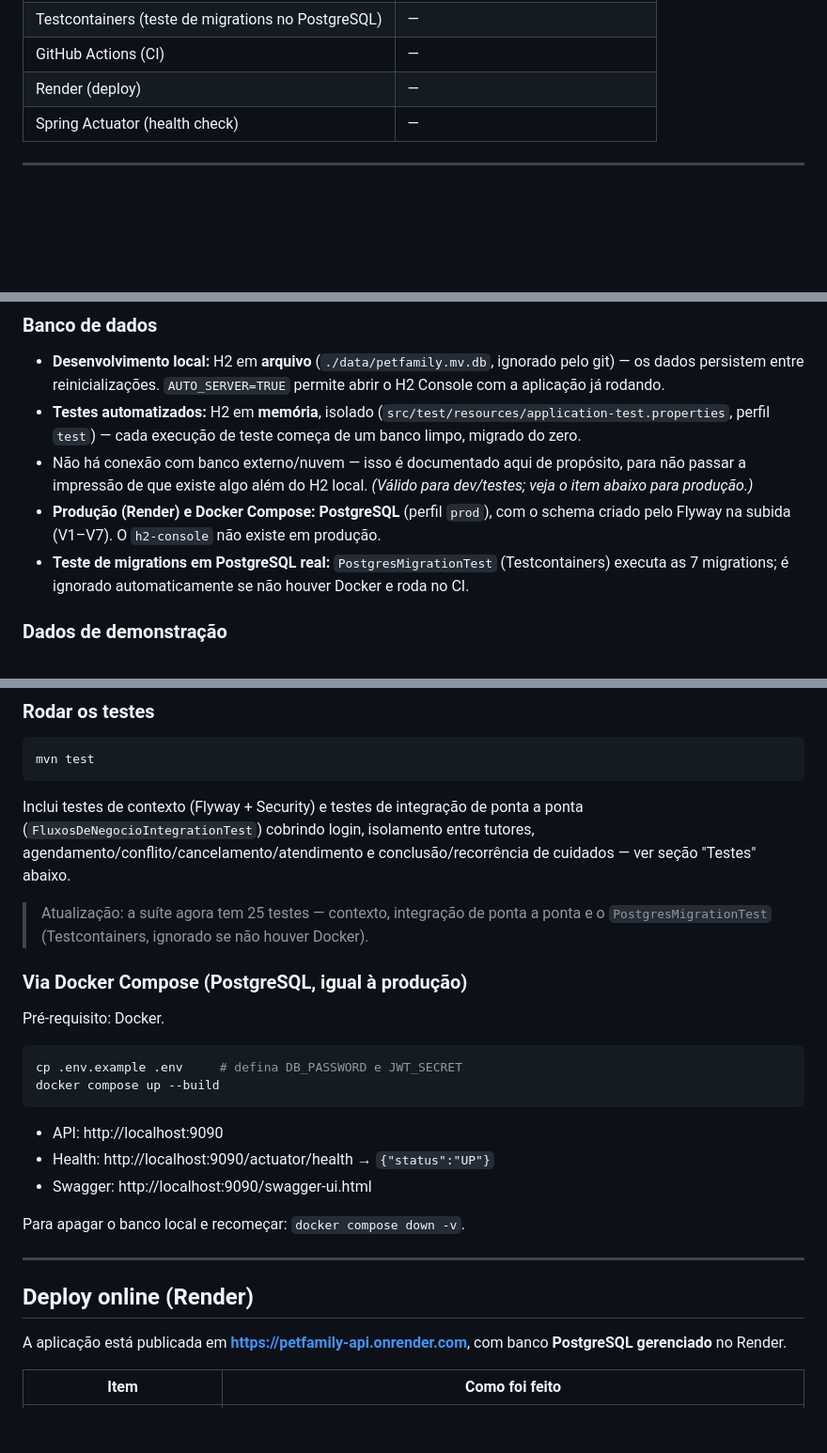
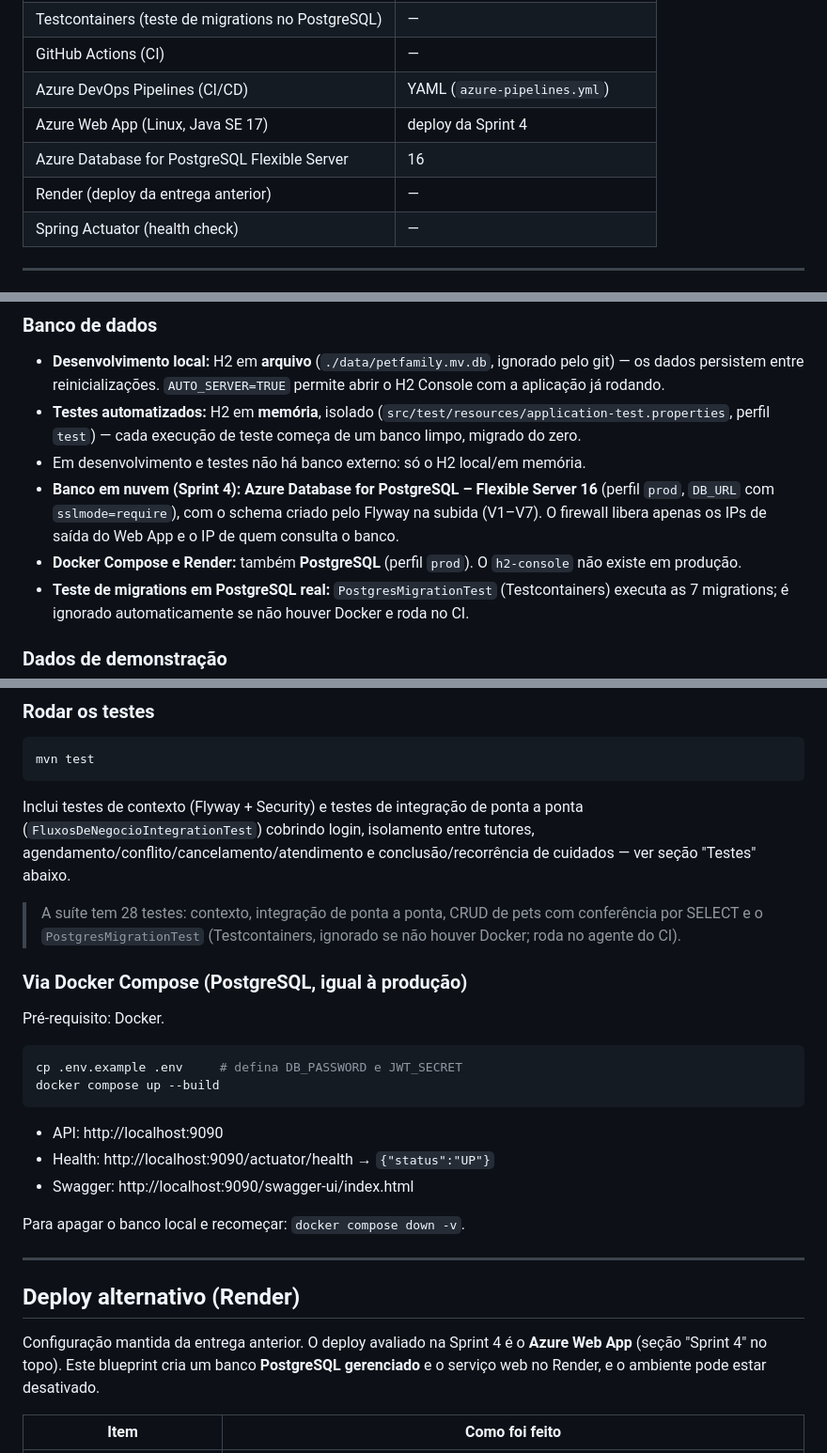
Before and after one commit to PET-FAMILYY/PET-FAMILY-NUVEM, a Markdown page: README.md, 3 parts joined by grey strips. Shown at 94% size. Drawn GitHub-style; blank space fills up the shorter version.

````diff
--- a/README.md
+++ b/README.md
@@ -309,7 +313,10 @@ SELECT * FROM auditoria_consultas_s4 ORDER BY id DESC;   -- INSERT/UPDATE regist
 | Docker / Docker Compose | — |
 | Testcontainers (teste de migrations no PostgreSQL) | — |
 | GitHub Actions (CI) | — |
-| Render (deploy) | — |
+| Azure DevOps Pipelines (CI/CD) | YAML (`azure-pipelines.yml`) |
+| Azure Web App (Linux, Java SE 17) | deploy da Sprint 4 |
+| Azure Database for PostgreSQL Flexible Server | 16 |
+| Render (deploy da entrega anterior) | — |
 | Spring Actuator (health check) | — |
 
 ---
@@ -396,8 +403,9 @@ O schema é 100% gerenciado pelo Flyway (`src/main/resources/db/migration`). O H
 
 - **Desenvolvimento local:** H2 em **arquivo** (`./data/petfamily.mv.db`, ignorado pelo git) — os dados persistem entre reinicializações. `AUTO_SERVER=TRUE` permite abrir o H2 Console com a aplicação já rodando.
 - **Testes automatizados:** H2 em **memória**, isolado (`src/test/resources/application-test.properties`, perfil `test`) — cada execução de teste começa de um banco limpo, migrado do zero.
-- Não há conexão com banco externo/nuvem — isso é documentado aqui de propósito, para não passar a impressão de que existe algo além do H2 local. *(Válido para dev/testes; veja o item abaixo para produção.)*
-- **Produção (Render) e Docker Compose:** **PostgreSQL** (perfil `prod`), com o schema criado pelo Flyway na subida (V1–V7). O `h2-console` não existe em produção.
+- Em desenvolvimento e testes não há banco externo: só o H2 local/em memória.
+- **Banco em nuvem (Sprint 4):** **Azure Database for PostgreSQL – Flexible Server 16** (perfil `prod`, `DB_URL` com `sslmode=require`), com o schema criado pelo Flyway na subida (V1–V7). O firewall libera apenas os IPs de saída do Web App e o IP de quem consulta o banco.
+- **Docker Compose e Render:** também **PostgreSQL** (perfil `prod`). O `h2-console` não existe em produção.
 - **Teste de migrations em PostgreSQL real:** `PostgresMigrationTest` (Testcontainers) executa as 7 migrations; é ignorado automaticamente se não houver Docker e roda no CI.
 
 ### Dados de demonstração
@@ -570,7 +579,7 @@ mvn test
 ```
 Inclui testes de contexto (Flyway + Security) e testes de integração de ponta a ponta (`FluxosDeNegocioIntegrationTest`) cobrindo login, isolamento entre tutores, agendamento/conflito/cancelamento/atendimento e conclusão/recorrência de cuidados — ver seção "Testes" abaixo.
 
-> Atualização: a suíte agora tem 25 testes — contexto, integração de ponta a ponta e o `PostgresMigrationTest` (Testcontainers, ignorado se não houver Docker).
+> A suíte tem 28 testes: contexto, integração de ponta a ponta, CRUD de pets com conferência por SELECT e o `PostgresMigrationTest` (Testcontainers, ignorado se não houver Docker; roda no agente do CI).
 
 ### Via Docker Compose (PostgreSQL, igual à produção)
 Pré-requisito: Docker.
@@ -580,15 +589,15 @@ docker compose up --build
 ```
 - API: http://localhost:9090
 - Health: http://localhost:9090/actuator/health → `{"status":"UP"}`
-- Swagger: http://localhost:9090/swagger-ui.html
+- Swagger: http://localhost:9090/swagger-ui/index.html
 
 Para apagar o banco local e recomeçar: `docker compose down -v`.
 
 ---
 
-## Deploy online (Render)
+## Deploy alternativo (Render)
 
-A aplicação está publicada em **https://petfamily-api.onrender.com**, com banco **PostgreSQL gerenciado** no Render.
+Configuração mantida da entrega anterior. O deploy avaliado na Sprint 4 é o **Azure Web App** (seção "Sprint 4" no topo). Este blueprint cria um banco **PostgreSQL gerenciado** e o serviço web no Render, e o ambiente pode estar desativado.
 
 | Item | Como foi feito |
 |---|---|
````
Also changed, not shown: other parts of README.md (+48 -42 lines), docs/sprint4/azure-devops-setup.md (+1 -1 lines), docs/sprint4/roteiro-video.md (+1 -1 lines), docs/sprint4/arquitetura-cicd.png, 2 other files.
